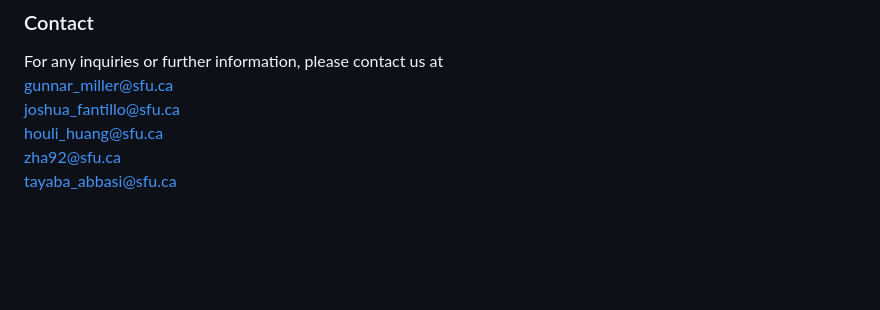
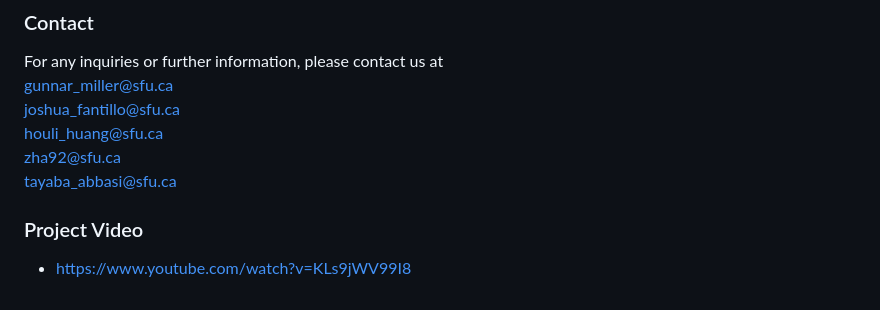
Before and after one commit to JoshuaFantillo/vancouver-housing-analysis, a Markdown page: README.md, the part around the change. GitHub-like rendering; blank space fills up the shorter version.

```diff
--- a/README.md
+++ b/README.md
@@ -61,3 +61,6 @@ For any inquiries or further information, please contact us at
 [houli_huang@sfu.ca](mailto:houli_huang@sfu.ca)
 [zha92@sfu.ca](mailto:zha92@sfu.ca)
 [tayaba_abbasi@sfu.ca](mailto:tayaba_abbasi@sfu.ca)
+
+### Project Video
+- https://www.youtube.com/watch?v=KLs9jWV99I8
```
